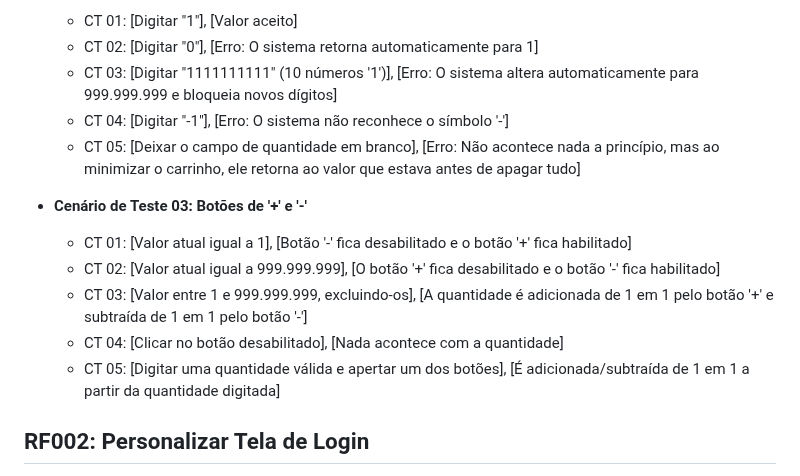
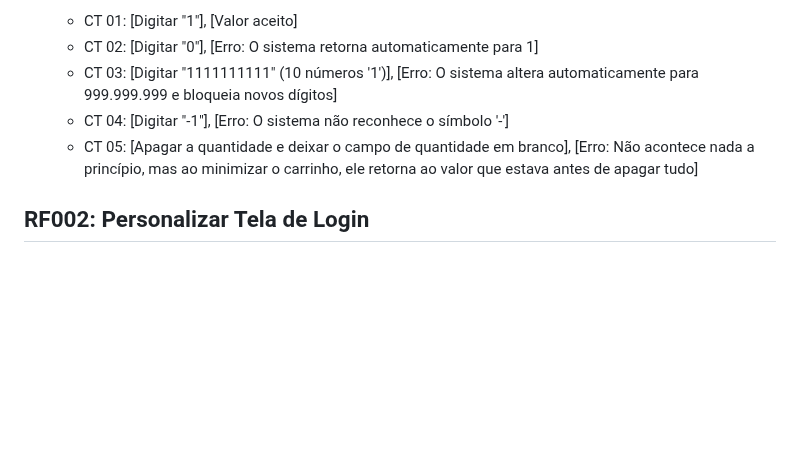
Before and after one commit to vinifrigulha/CC-UVV, a Markdown page: Qualidade de Testes/projeto_parte2.md, the part around one of its changes. Drawn GitHub-style; blank space fills up the shorter version.

```diff
--- a/Qualidade de Testes/projeto_parte2.md
+++ b/Qualidade de Testes/projeto_parte2.md
@@ -13,14 +13,7 @@
   - CT 02: [Digitar "0"], [Erro: O sistema retorna automaticamente para 1]
   - CT 03: [Digitar "1111111111" (10 números '1')], [Erro: O sistema altera automaticamente para 999.999.999 e bloqueia novos dígitos]
   - CT 04: [Digitar "-1"], [Erro: O sistema não reconhece o símbolo '-']
-  - CT 05: [Deixar o campo de quantidade em branco], [Erro: Não acontece nada a princípio, mas ao minimizar o carrinho, ele retorna ao valor que estava antes de apagar tudo]
-
-- **Cenário de Teste 03: Botões de '+' e '-'**
-  - CT 01: [Valor atual igual a 1], [Botão '-' fica desabilitado e o botão '+' fica habilitado]
-  - CT 02: [Valor atual igual a 999.999.999], [O botão '+' fica desabilitado e o botão '-' fica habilitado]
-  - CT 03: [Valor entre 1 e 999.999.999, excluindo-os], [A quantidade é adicionada de 1 em 1 pelo botão '+' e subtraída de 1 em 1 pelo botão '-']
-  - CT 04: [Clicar no botão desabilitado], [Nada acontece com a quantidade]
-  - CT 05: [Digitar uma quantidade válida e apertar um dos botões], [É adicionada/subtraída de 1 em 1 a partir da quantidade digitada]
+  - CT 05: [Apagar a quantidade e deixar o campo de quantidade em branco], [Erro: Não acontece nada a princípio, mas ao minimizar o carrinho, ele retorna ao valor que estava antes de apagar tudo]
 
 
 ## RF002: Personalizar Tela de Login
```
Also changed, not shown: other parts of Qualidade de Testes/projeto_parte2.md (+9 -9 lines).
